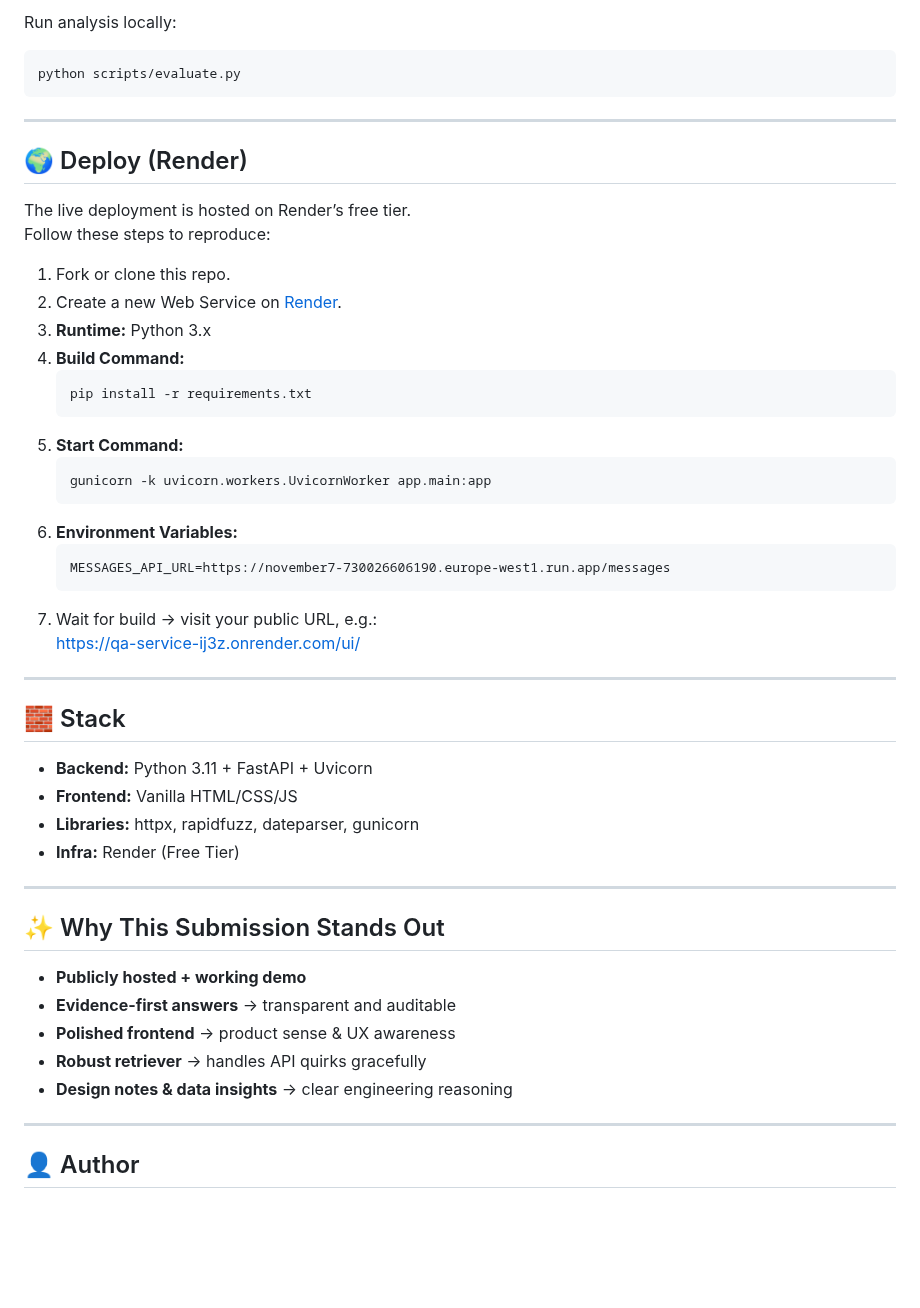
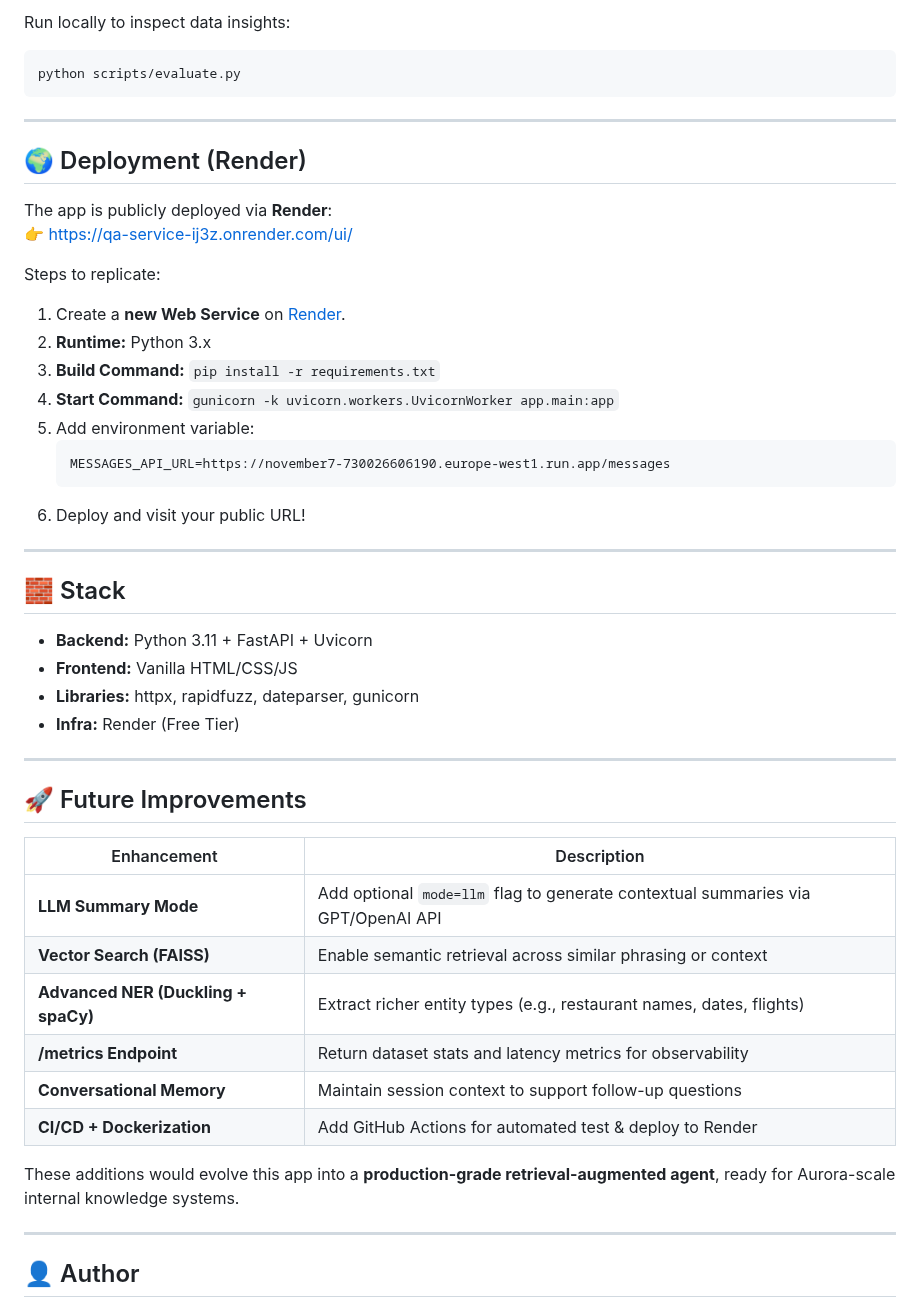
Before and after one commit to jcastro091/qa-service, a Markdown page: README.md, the part around one of its changes. Rendered like a GitHub page; blank space fills up the shorter version.

````diff
--- a/README.md
+++ b/README.md
@@ -94,33 +135,27 @@ curl -s "https://qa-service-ij3z.onrender.com/ask?question=When%20is%20Armand%20
 
-Run analysis locally:
+Run locally to inspect data insights:
 ```bash
 python scripts/evaluate.py
 ```
 
 ---
 
-## 🌍 Deploy (Render)
+## 🌍 Deployment (Render)
 
-The live deployment is hosted on Render’s free tier.
-Follow these steps to reproduce:
+The app is publicly deployed via **Render**:
+👉 [https://qa-service-ij3z.onrender.com/ui/](https://qa-service-ij3z.onrender.com/ui/)
 
-1. Fork or clone this repo.
-2. Create a new Web Service on [Render](https://render.com/).
-3. **Runtime:** Python 3.x
-4. **Build Command:**
-   ```bash
-   pip install -r requirements.txt
-   ```
-5. **Start Command:**
-   ```bash
-   gunicorn -k uvicorn.workers.UvicornWorker app.main:app
-   ```
-6. **Environment Variables:**
+Steps to replicate:
+
+1. Create a **new Web Service** on [Render](https://render.com/).
+2. **Runtime:** Python 3.x
+3. **Build Command:** `pip install -r requirements.txt`
+4. **Start Command:** `gunicorn -k uvicorn.workers.UvicornWorker app.main:app`
+5. Add environment variable:
    ```
    MESSAGES_API_URL=https://november7-730026606190.europe-west1.run.app/messages
    ```
-7. Wait for build → visit your public URL, e.g.:
-   [https://qa-service-ij3z.onrender.com/ui/](https://qa-service-ij3z.onrender.com/ui/)
+6. Deploy and visit your public URL!
 
 ---
 
@@ -133,13 +168,18 @@ Follow these steps to reproduce:
 
 ---
 
-## ✨ Why This Submission Stands Out
+## 🚀 Future Improvements
 
-- **Publicly hosted + working demo**
-- **Evidence-first answers** → transparent and auditable
-- **Polished frontend** → product sense & UX awareness
-- **Robust retriever** → handles API quirks gracefully
-- **Design notes & data insights** → clear engineering reasoning
+| Enhancement | Description |
+|--------------|-------------|
+| **LLM Summary Mode** | Add optional `mode=llm` flag to generate contextual summaries via GPT/OpenAI API |
+| **Vector Search (FAISS)** | Enable semantic retrieval across similar phrasing or context |
+| **Advanced NER (Duckling + spaCy)** | Extract richer entity types (e.g., restaurant names, dates, flights) |
+| **/metrics Endpoint** | Return dataset stats and latency metrics for observability |
+| **Conversational Memory** | Maintain session context to support follow-up questions |
+| **CI/CD + Dockerization** | Add GitHub Actions for automated test & deploy to Render |
+
+These additions would evolve this app into a **production-grade retrieval-augmented agent**, ready for Aurora-scale internal knowledge systems.
 
 ---
 
````
Also changed, not shown: other parts of README.md (+51 -10 lines).
